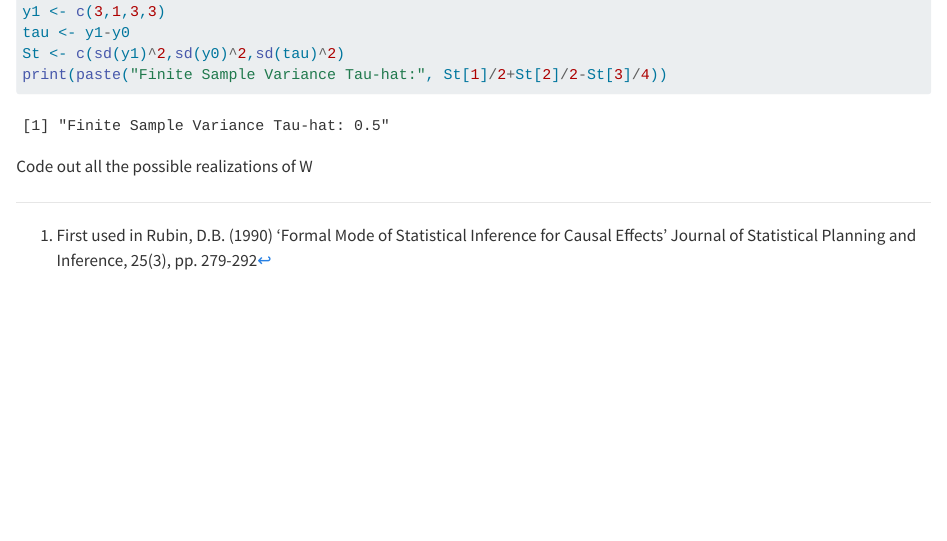
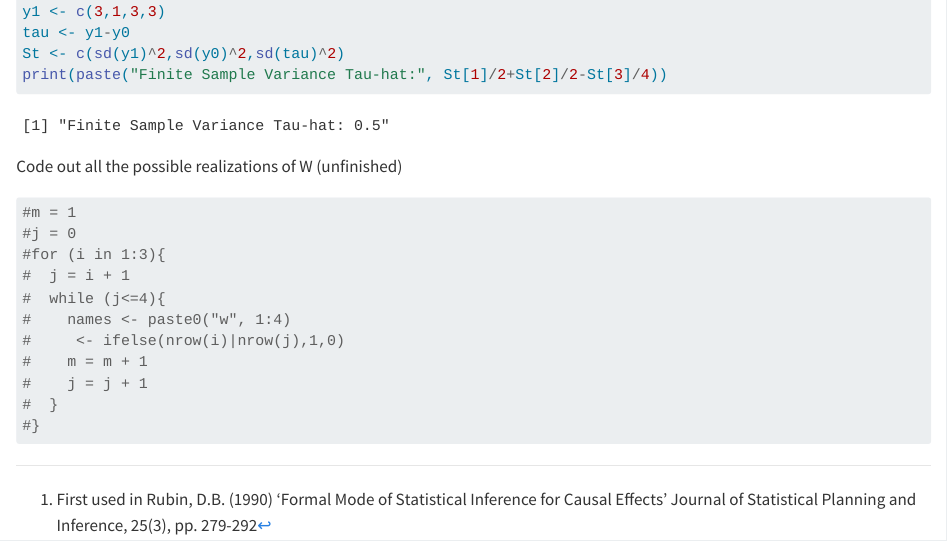
Before and after one commit to neillo88/microeconometrics-ebook, a Quarto document (regular.qmd): the page in a window 1100 px wide, from 2720 px down. Rendered offline with R 4.5, knitr and Pandoc in place of Quarto, with nearby package versions.

Commit message:
uncompleted simvar

````diff
--- a/regular.qmd
+++ b/regular.qmd
@@ -176,4 +176,17 @@ St <- c(sd(y1)^2,sd(y0)^2,sd(tau)^2)
 print(paste("Finite Sample Variance Tau-hat:", St[1]/2+St[2]/2-St[3]/4))
 ```
 
-Code out all the possible realizations of W
+Code out all the possible realizations of W (unfinished)
+```{r}
+#m = 1
+#j = 0
+#for (i in 1:3){
+#  j = i + 1
+#  while (j<=4){
+#    names <- paste0("w", 1:4)
+#     <- ifelse(nrow(i)|nrow(j),1,0)
+#    m = m + 1
+#    j = j + 1
+#  }
+#}
+```
````
Also changed, not shown: 1 other file.
